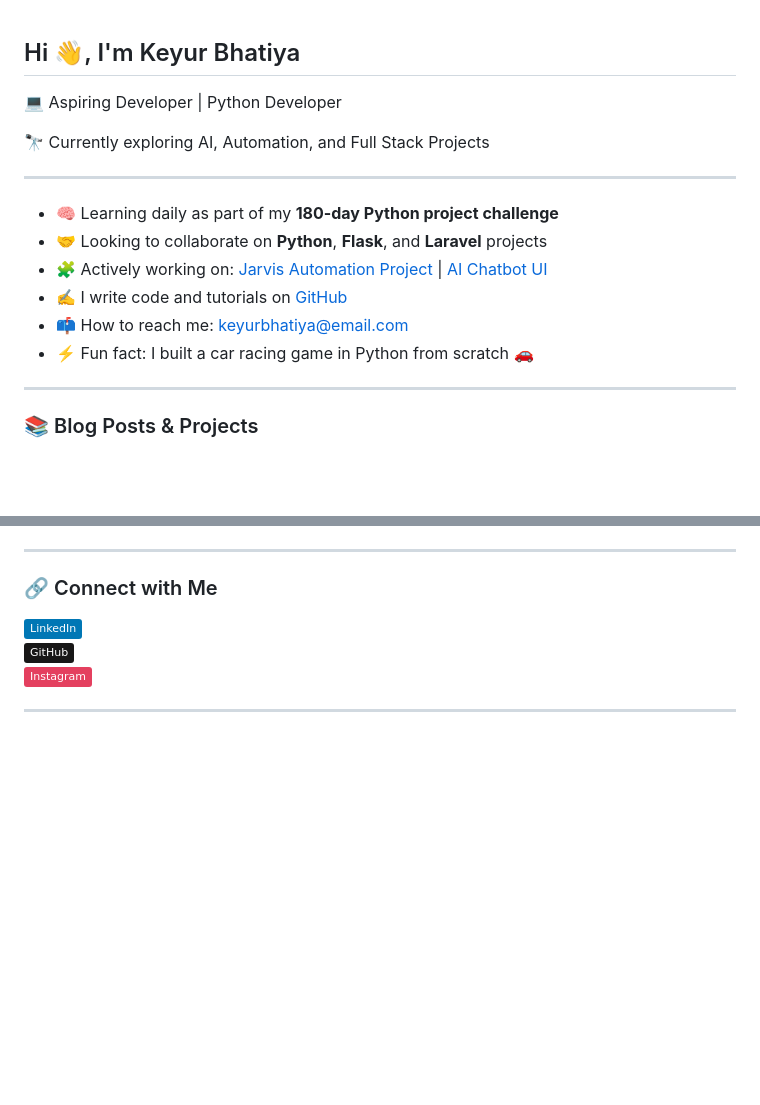
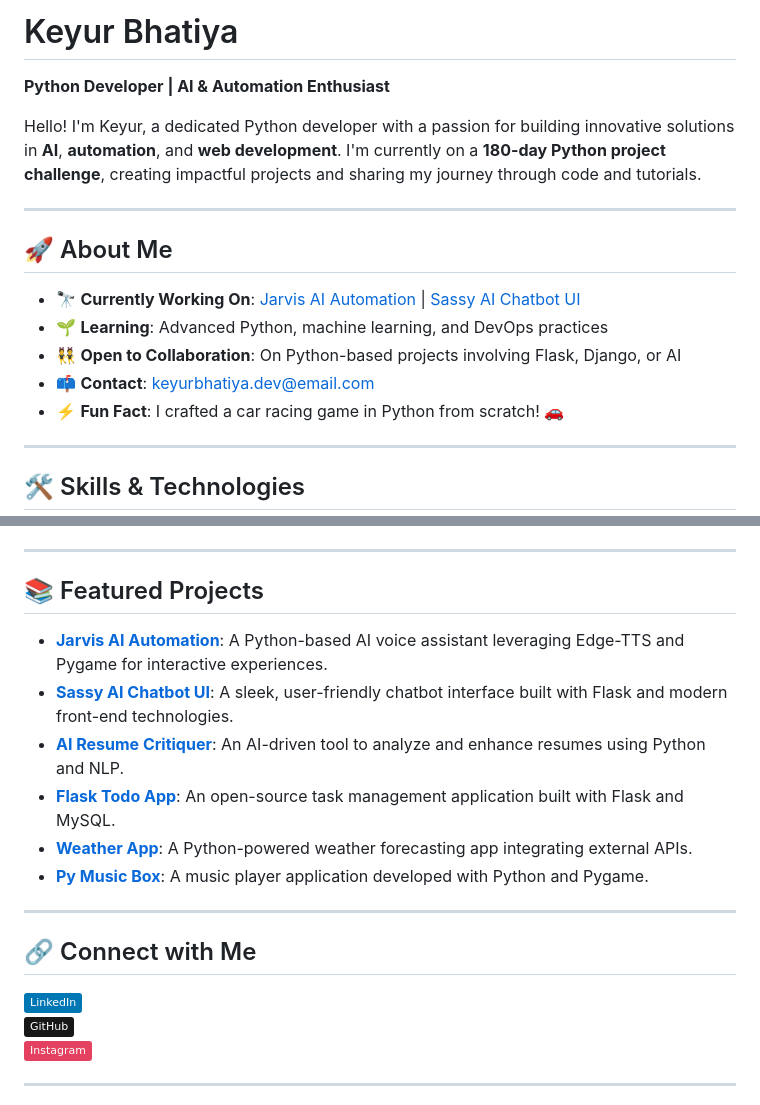
Before and after one commit to keyurbhatiya/keyurbhatiya, a Markdown page: README.md, 2 parts joined by grey strips. GitHub-like rendering; badges without logos; blank space fills up the shorter version.

```diff
--- a/README.md
+++ b/README.md
@@ -1,38 +1,20 @@
-<!--## Hi there 👋
+# Keyur Bhatiya
 
+**Python Developer | AI & Automation Enthusiast**
 
-**keyurbhatiya/keyurbhatiya** is a ✨ _special_ ✨ repository because its `README.md` (this file) appears on your GitHub profile.
-
-Here are some ideas to get you started:
-
-- 🔭 I’m currently working on ...
-- 🌱 I’m currently learning ...
-- 👯 I’m looking to collaborate on ...
-- 🤔 I’m looking for help with ...
-- 💬 Ask me about ...
-- 📫 How to reach me: ...
-- 😄 Pronouns: ...
-- ⚡ Fun fact: ...
--->
-
-
-
-## Hi 👋, I'm Keyur Bhatiya
-
-💻 Aspiring Developer | Python Developer
-
-🔭 Currently exploring AI, Automation, and Full Stack Projects
+Hello! I'm Keyur, a dedicated Python developer with a passion for building innovative solutions in **AI**, **automation**, and **web development**. I'm currently on a **180-day Python project challenge**, creating impactful projects and sharing my journey through code and tutorials.
 
 ---
 
-- 🧠 Learning daily as part of my **180-day Python project challenge**
-- 🤝 Looking to collaborate on **Python**, **Flask**, and **Laravel** projects
-- 🧩 Actively working on: [Jarvis Automation Project](https://github.com/keyurbhatiya/Jarvis_ai_2025.git) | [AI Chatbot UI](https://github.com/keyurbhatiya/Sassy-Chatbot.git)
-- ✍️ I write code and tutorials on [GitHub](https://github.com/keyurbhatiya)
-- 📫 How to reach me: [keyurbhatiya@email.com](mailto:keyurbhatiya@email.com)
-- ⚡ Fun fact: I built a car racing game in Python from scratch 🚗
+## 🚀 About Me
+
+- 🔭 **Currently Working On**: [Jarvis AI Automation](https://github.com/keyurbhatiya/Jarvis_ai_2025.git) | [Sassy AI Chatbot UI](https://github.com/keyurbhatiya/Sassy-Chatbot.git)
+- 🌱 **Learning**: Advanced Python, machine learning, and DevOps practices
+- 👯 **Open to Collaboration**: On Python-based projects involving Flask, Django, or AI
+- 📫 **Contact**: [keyurbhatiya.dev@email.com](mailto:keyurbhatiya.dev@email.com)
+- ⚡ **Fun Fact**: I crafted a car racing game in Python from scratch! 🚗
 
 ---
 
-### 📚 Blog Posts & Projects
+## 🛠️ Skills & Technologies
 
@@ -47,13 +30,22 @@ Here are some ideas to get you started:
 
 ---
 
-### 🔗 Connect with Me
+## 📚 Featured Projects
+
+- **[Jarvis AI Automation](https://github.com/keyurbhatiya/Jarvis_ai_2025.git)**: A Python-based AI voice assistant leveraging Edge-TTS and Pygame for interactive experiences.
+- **[Sassy AI Chatbot UI](https://github.com/keyurbhatiya/Sassy-Chatbot.git)**: A sleek, user-friendly chatbot interface built with Flask and modern front-end technologies.
+- **[AI Resume Critiquer](https://github.com/keyurbhatiya/AI-Resume-Critiquer.git)**: An AI-driven tool to analyze and enhance resumes using Python and NLP.
+- **[Flask Todo App](https://github.com/keyurbhatiya/flask-todo-app)**: An open-source task management application built with Flask and MySQL.
+- **[Weather App](https://github.com/keyurbhatiya/weather_app.git)**: A Python-powered weather forecasting app integrating external APIs.
+- **[Py Music Box](https://github.com/keyurbhatiya/py-music-box-.git)**: A music player application developed with Python and Pygame.
+
+---
+
+## 🔗 Connect with Me
 
 [![LinkedIn](https://img.shields.io/badge/-LinkedIn-0077B5?style=flat&logo=linkedin&logoColor=white)](https://www.linkedin.com/in/keyurbhatiya)
 [![GitHub](https://img.shields.io/badge/-GitHub-181717?style=flat&logo=github&logoColor=white)](https://github.com/keyurbhatiya)
 [![Instagram](https://img.shields.io/badge/-Instagram-E4405F?style=flat&logo=instagram&logoColor=white)](https://www.instagram.com/keyur_bhatiya)
 
-
-
 ---
 
```
Also changed, not shown: other parts of README.md (+11 -26 lines).
